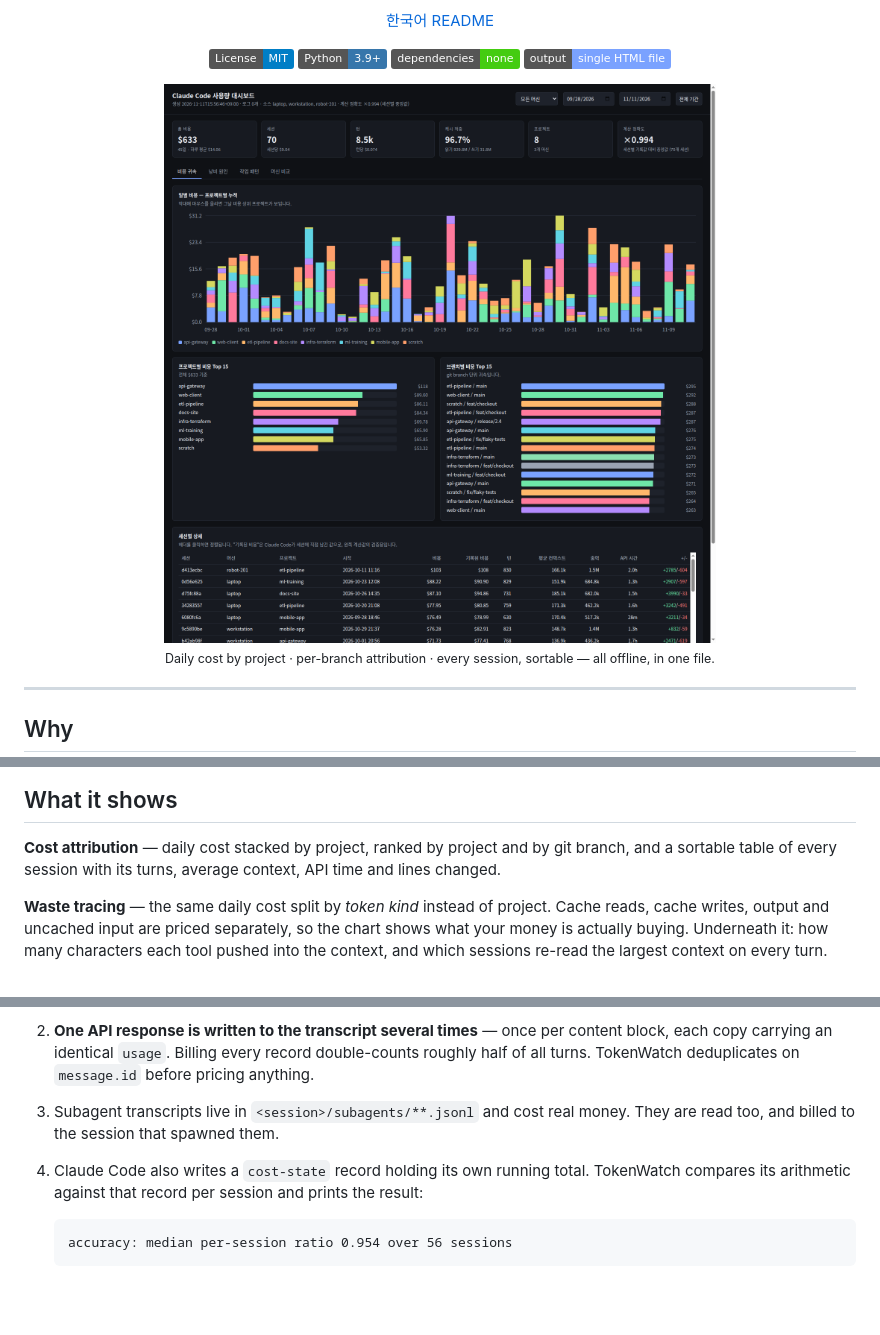
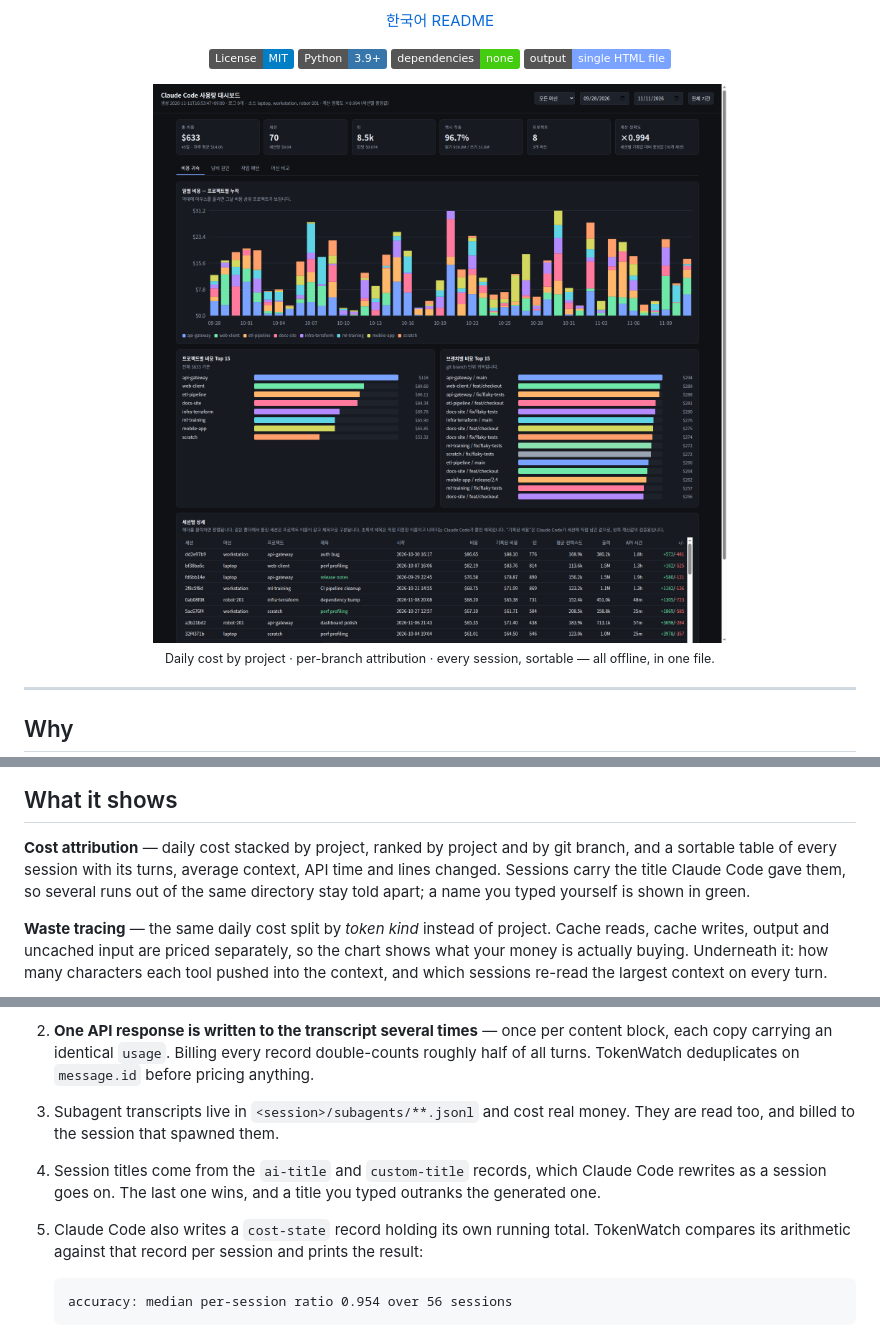
Before and after one commit to wntdev99/tokenwatch, a Markdown page: README.md, 3 parts joined by grey strips. GitHub-like rendering; pictures changed too: docs/cost.png; badges without logos; blank space fills up the shorter version.

````diff
--- a/README.md
+++ b/README.md
@@ -39,6 +39,8 @@ TokenWatch answers those four questions, one per tab.
 
 **Cost attribution** — daily cost stacked by project, ranked by project and by git branch, and
 a sortable table of every session with its turns, average context, API time and lines changed.
+Sessions carry the title Claude Code gave them, so several runs out of the same directory stay
+told apart; a name you typed yourself is shown in green.
 
 **Waste tracing** — the same daily cost split by *token kind* instead of project. Cache reads,
 cache writes, output and uncached input are priced separately, so the chart shows what your
@@ -128,7 +130,10 @@ side by side.
    all turns. TokenWatch deduplicates on `message.id` before pricing anything.
 3. Subagent transcripts live in `<session>/subagents/**.jsonl` and cost real money. They are
    read too, and billed to the session that spawned them.
-4. Claude Code also writes a `cost-state` record holding its own running total.
+4. Session titles come from the `ai-title` and `custom-title` records, which Claude Code
+   rewrites as a session goes on. The last one wins, and a title you typed outranks the
+   generated one.
+5. Claude Code also writes a `cost-state` record holding its own running total.
    TokenWatch compares its arithmetic against that record per session and prints the result:
 
    ```
````
Also changed, not shown: README.ko.md (+6 -2 lines), 2 other files.
